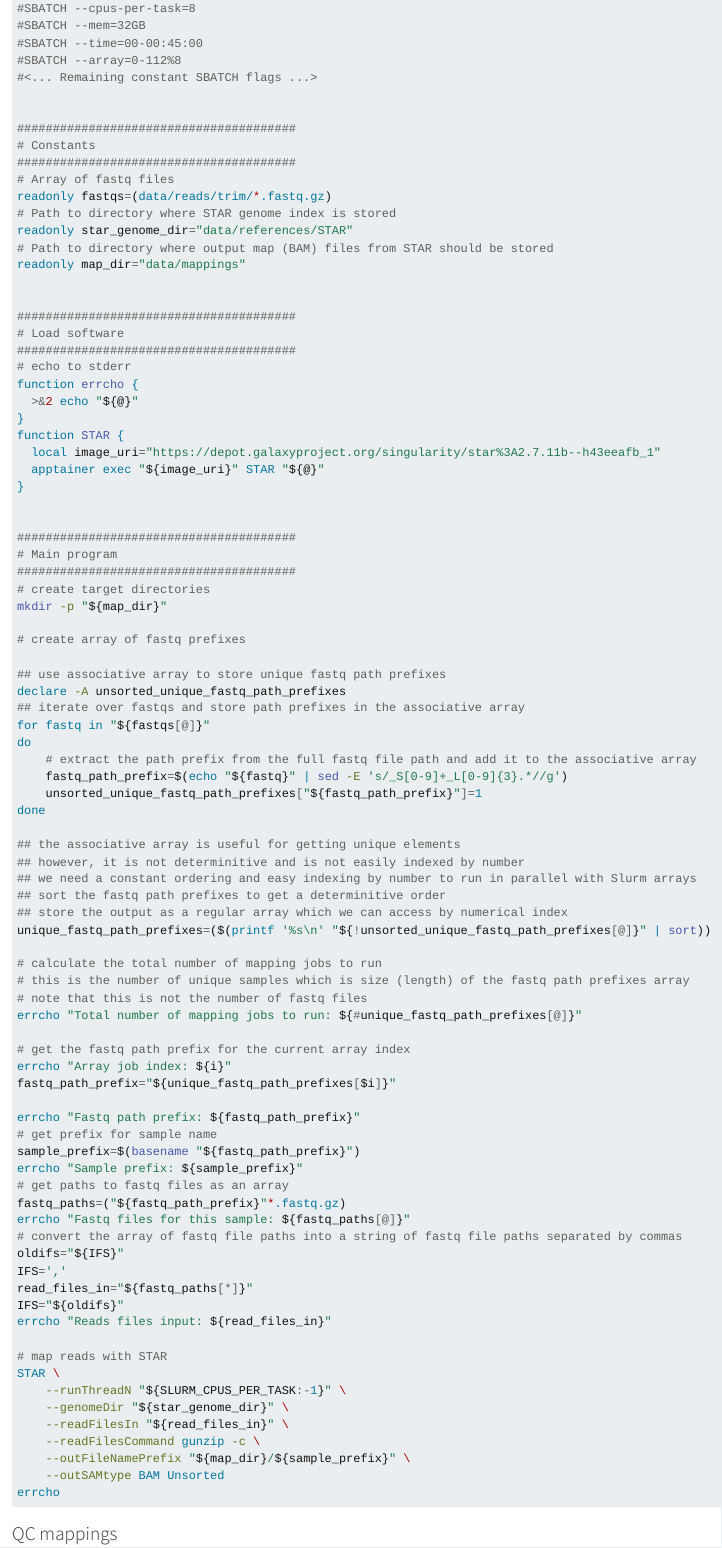
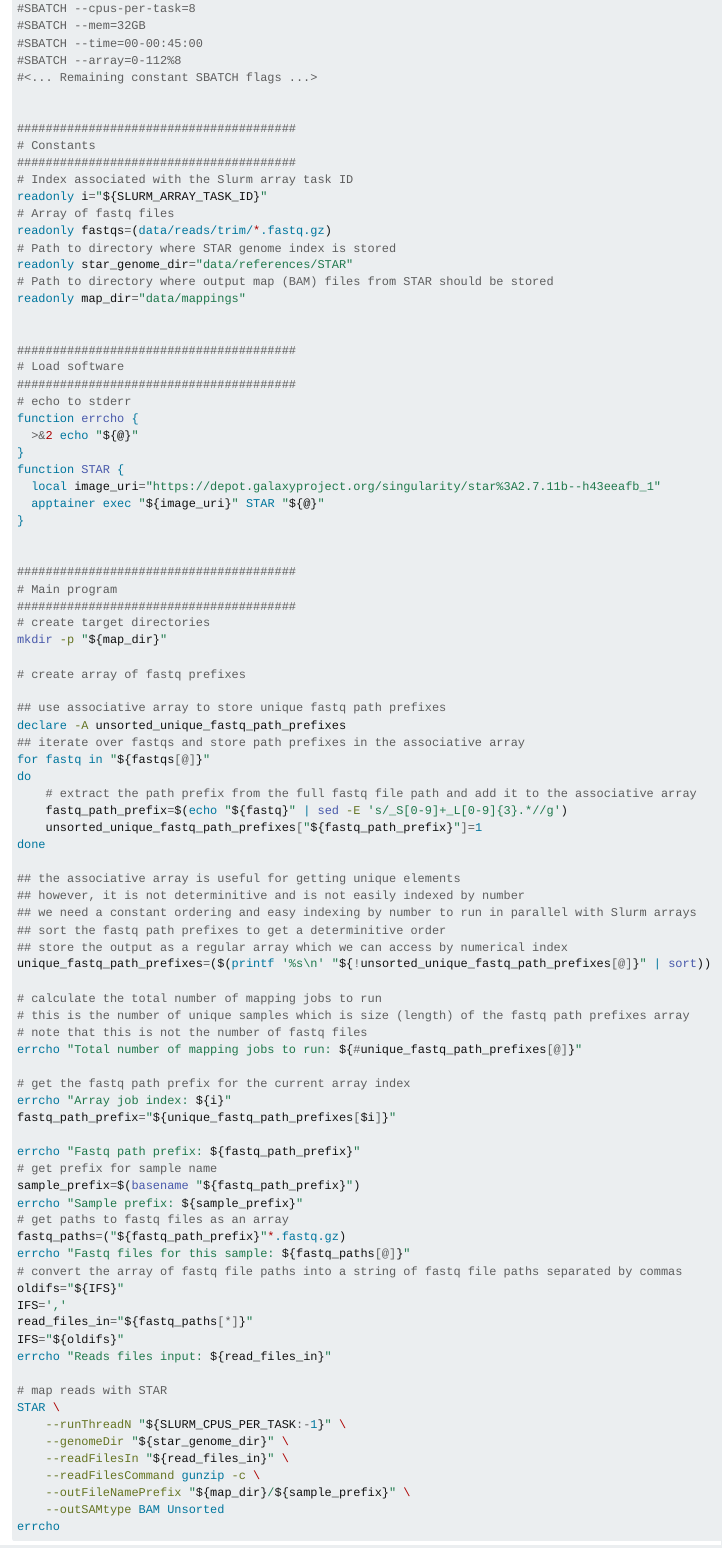
Before and after one commit to trev-f/rnaseq-crash-course, a Quarto document (pipeline/map_reads.qmd): the page in a window 1100 px wide, from 3970 px down. Rendered offline with R 4.5, knitr and Pandoc in place of Quarto, with nearby package versions; long lines of code are wrapped.

Commit message:
fix: set index variable to slurm array task id in map reads

```diff
--- a/pipeline/map_reads.qmd
+++ b/pipeline/map_reads.qmd
@@ -202,6 +202,8 @@ ln -rs ../02_trim_reads/data/reads/trim/*R1_001_trimmed.fastq.gz "${trim_reads_d
 #######################################
 # Constants
 #######################################
+# Index associated with the Slurm array task ID
+readonly i="${SLURM_ARRAY_TASK_ID}"
 # Array of fastq files
 readonly fastqs=(data/reads/trim/*.fastq.gz)
 # Path to directory where STAR genome index is stored
```
